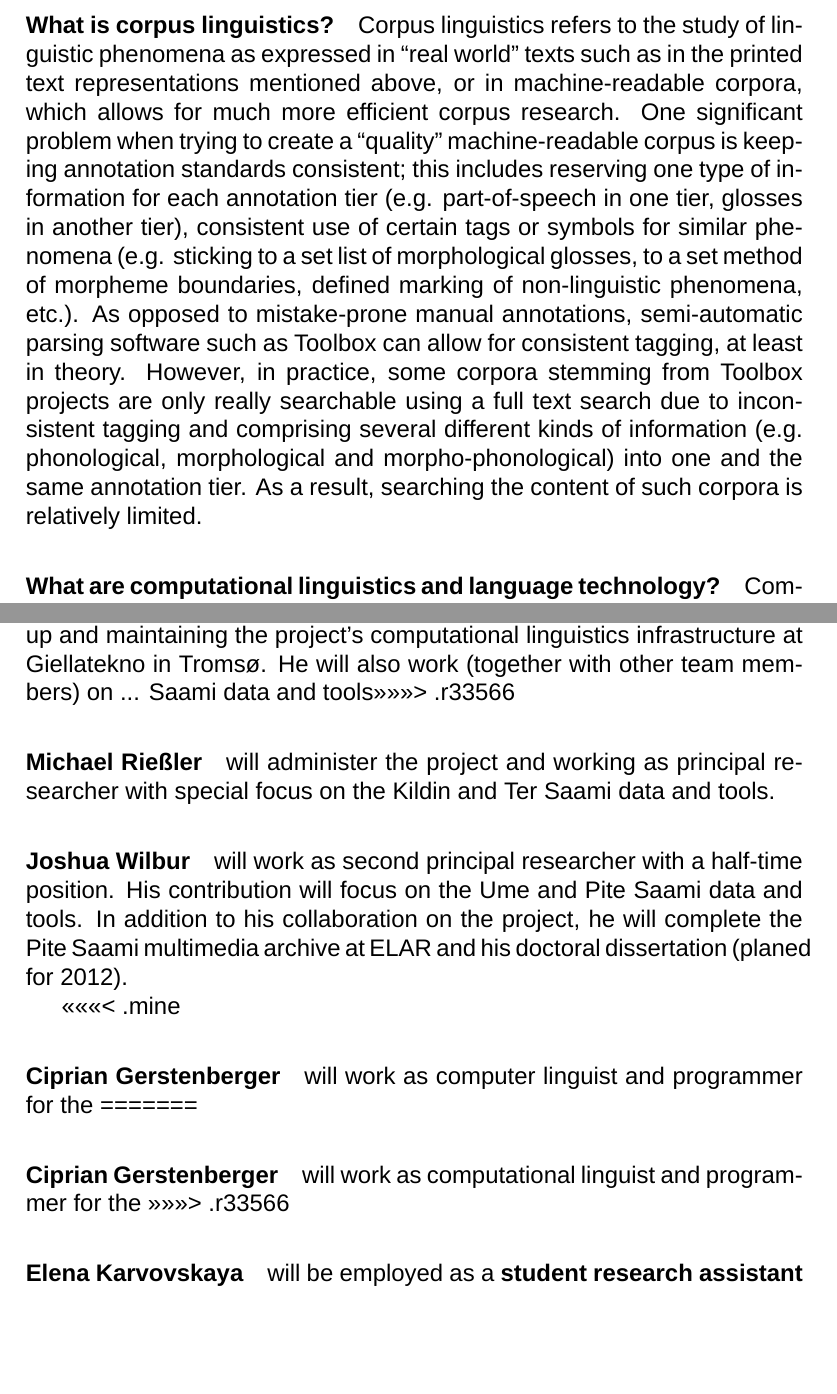
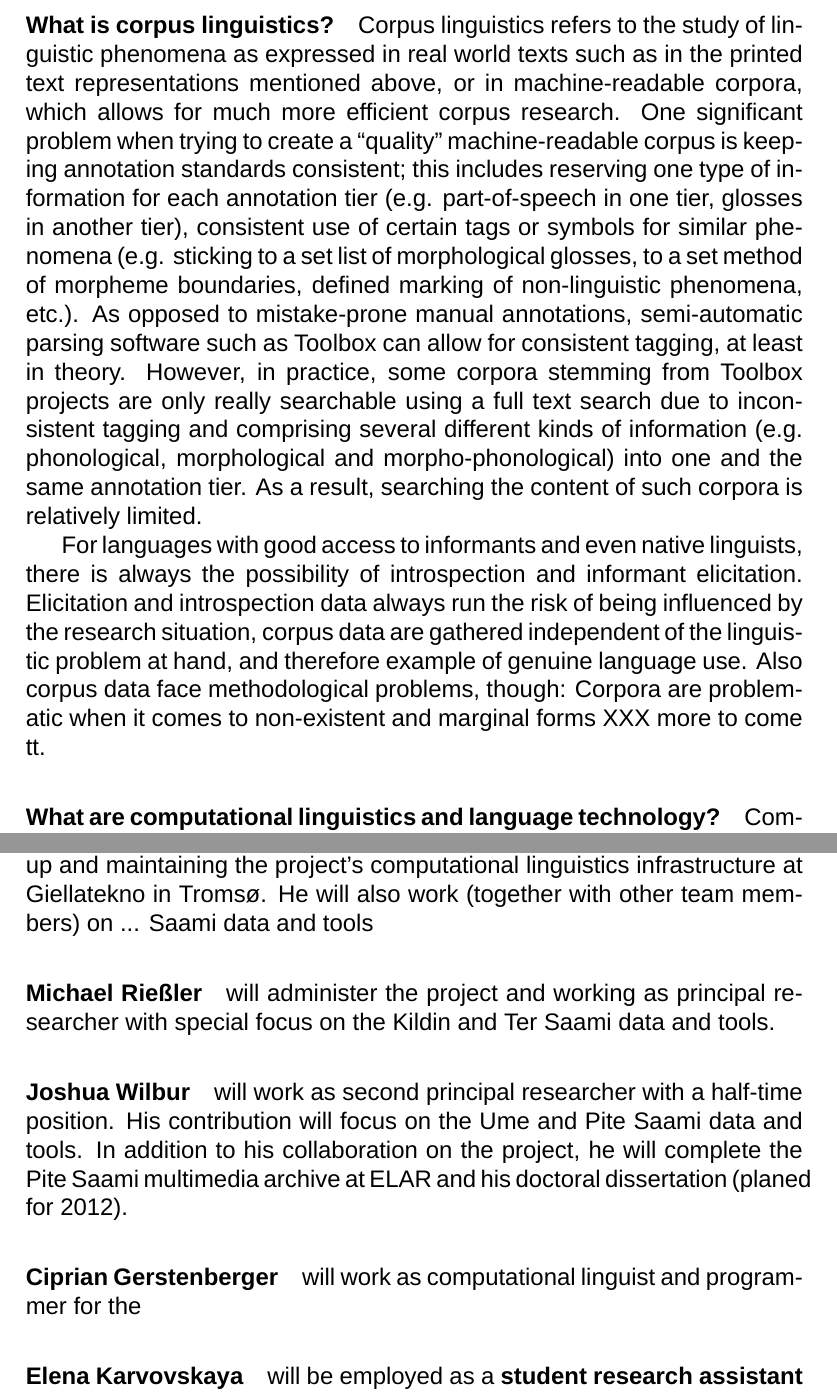
Before and after one commit to giellalt/lang-sjd, a LaTeX document (dobes10/KolaPiteDobes.tex): two parts of pages 10 and 35 of 43, joined at a grey line, cut so that both start at the same text, the shorter picture padded with empty space. Compiled offline with XeLaTeX; a missing font is replaced by an installed copy or a similar font; a missing bibliography style is replaced by a similar one.

Commit message:
Added text, resolved conflict.

```diff
--- a/dobes10/KolaPiteDobes.tex
+++ b/dobes10/KolaPiteDobes.tex
@@ -272,7 +272,11 @@ It is thus the logical next step from the perspective of both language and resea
 \subsection{Preliminary considerations}%almost finished, some formulations and the English are unfinished though
 \paragraph{What are corpora?} In principle, all transcriptions of recorded texts result in searchable corpora. If at least one translation is provided with the transcription, then it is a parallel corpus. However, most parts of Saami language documentation are currently available as parallel corpora in books or other printed media and are thus only searchable manually. If such text corpora are scanned using text-recognition software, they can be made machine-readable, but the results can still be used only for raw text searches. In accordance with the central aims of contemporary documentary linguistics, i.e. data orientation, multi-functionality and general accessibility, DoBeS corpora (similar to ELAR or other archives) do not only provide a direct link to the original recordings but in most cases these corpora include independent linguistic (and even other non-linguistic) annotation. Normally, these annotations are created as the result of tedious manual labour or by using semi-automatic (morphological) parsers like Toolbox.
 
-\paragraph{What is corpus linguistics?} Corpus linguistics refers to the study of linguistic phenomena as expressed in “real world” texts such as in the printed text representations mentioned above, or in machine-readable corpora, which allows for much more efficient corpus research. One significant problem when trying to create a “quality” machine-readable corpus is keeping annotation standards consistent; this includes reserving one type of information for each annotation tier (e.g. part-of-speech in one tier, glosses in another tier), consistent use of certain tags or symbols for similar phenomena (e.g. sticking to a set list of morphological glosses, to a set method of morpheme boundaries, defined marking of non-linguistic phenomena, etc.). As opposed to mistake-prone manual annotations, semi-automatic parsing software such as Toolbox can allow for consistent tagging, at least in theory. However, in practice, some corpora stemming from Toolbox projects are only really searchable using a full text search due to inconsistent tagging and comprising several different kinds of information (e.g. phonological, morphological and morpho-phonological) into one and the same annotation tier. As a result, searching the content of such corpora is relatively limited.
+
+\paragraph{What is corpus linguistics?} Corpus linguistics refers to the study of linguistic phenomena as expressed in real world texts such as in the printed text representations mentioned above, or in machine-readable corpora, which allows for much more efficient corpus research. One significant problem when trying to create a “quality” machine-readable corpus is keeping annotation standards consistent; this includes reserving one type of information for each annotation tier (e.g. part-of-speech in one tier, glosses in another tier), consistent use of certain tags or symbols for similar phenomena (e.g. sticking to a set list of morphological glosses, to a set method of morpheme boundaries, defined marking of non-linguistic phenomena, etc.). As opposed to mistake-prone manual annotations, semi-automatic parsing software such as Toolbox can allow for consistent tagging, at least in theory. However, in practice, some corpora stemming from Toolbox projects are only really searchable using a full text search due to inconsistent tagging and comprising several different kinds of information (e.g. phonological, morphological and morpho-phonological) into one and the same annotation tier. As a result, searching the content of such corpora is relatively limited.
+
+For languages with good access to informants and even native linguists, there is always the possibility of introspection and informant elicitation. Elicitation and introspection data always run the risk of being influenced by the research situation, corpus data are gathered independent of the linguistic problem at hand, and therefore example of genuine language use. Also corpus data face methodological problems, though: Corpora are problematic when it comes to non-existent and marginal forms XXX more to come tt.
+
 
 \paragraph{What are computational linguistics and language technology?} Computational linguistics refers to machine-based processing of natural language. This normally includes, among other things, the development of processes for the analysis and generate natural language texts, programs to collect and statistically evaluate large amounts of language data (such as lemmatizing software, frequency wordlists, concordances). Computational linguistics also aims to add to language corpora mostly by using automated processes (typically morphological and syntactic disambiguation). Language technology could be considered to be a (functional) application of computational linguistics as it is aimed at analyzing and generating natural language in various ways and for a variety of mostly practical purposes. Machine-based translation or computer-based language instruction are two examples of such practical applications.
 
@@ -623,15 +624,10 @@ Due to her studies and her research E.\,Karvovskaya has acquainted herself with
 \paragraph{Trond Trosterud} will coordinate the project work including the setting up and maintaining the project's computational linguistics infrastructure at Giellatekno in Tromsø. He will also work (together with other team members) on ... Saami data and tools%, including the training of native speaker assistants …
->>>>>>> .r33566
 
 \paragraph{Michael Rießler} will administer the project and working as principal researcher with special focus on the Kildin and Ter Saami data and tools.%noch etwas mehr muss hier hin, z.B. LEXUS, DoBeS archive infrastructure oder sowas
 
 \paragraph{Joshua Wilbur} will work as second principal researcher with a half-time position. His contribution will focus on the Ume and Pite Saami data and tools. In addition to his collaboration on the project, he will complete the Pite Saami multimedia archive at ELAR and his doctoral dissertation (planed for 2012).
 
-<<<<<<< .mine
-\paragraph{Ciprian Gerstenberger} will work as computer linguist and programmer for the %more
-=======
 \paragraph{Ciprian Gerstenberger} will work as computational linguist and programmer for the
->>>>>>> .r33566
 
 \paragraph{Elena Karvovskaya} will be employed as a \textbf{student research assistant} with 10 hours of work per week for 3 years … M.A. thesis in Saami corpus linguistics.\\
 
```
Also changed, not shown: dobes10/KolaPiteDobes.tex (7 more changed lines).
